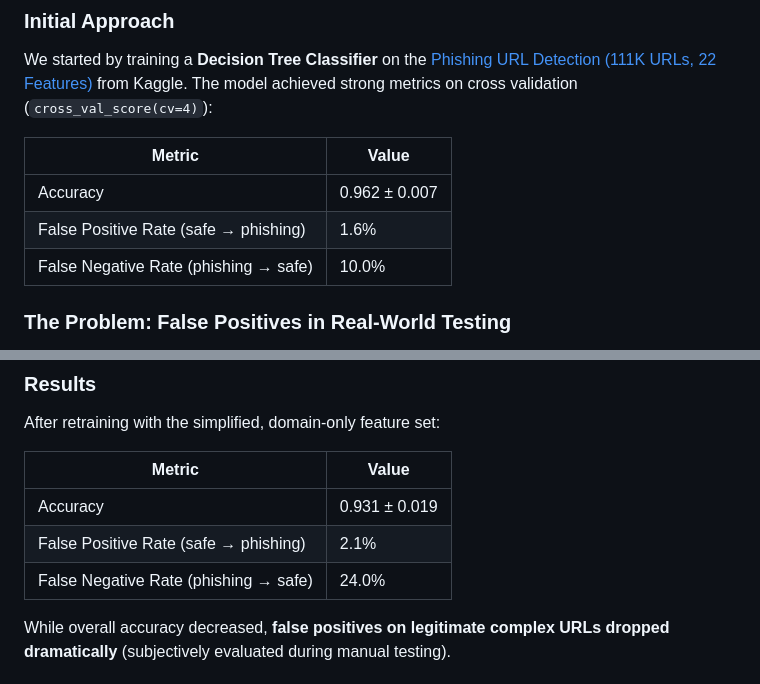
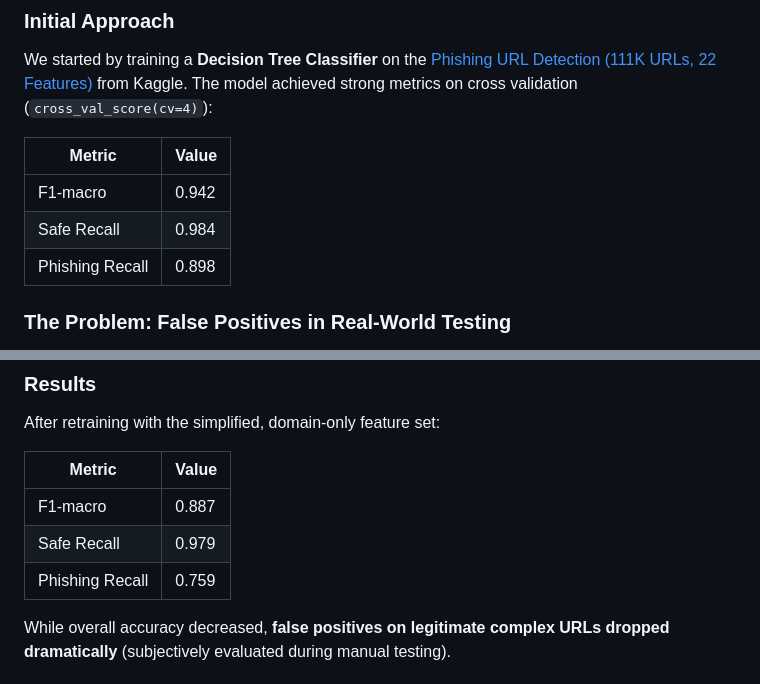
Before and after one commit to PhishVigil/phishvigil, a Markdown page: ml/README.md, 2 parts joined by grey strips. GitHub-like rendering.

```diff
--- a/ml/README.md
+++ b/ml/README.md
@@ -5,9 +5,9 @@ We started by training a **Decision Tree Classifier** on the [Phishing URL Detec
 
 | Metric | Value |
 | ------ | ----- |
-| Accuracy | 0.962 ± 0.007 |
-| False Positive Rate (safe → phishing) | 1.6% |
-| False Negative Rate (phishing → safe) | 10.0% |
+| F1-macro | 0.942 |
+| Safe Recall | 0.984 |
+| Phishing Recall | 0.898 |
 
 ### The Problem: False Positives in Real-World Testing
 Despite good validation metrics, testing on real-world URLs revealed **excessive false positives** on legitimate sites
@@ -34,9 +34,9 @@ After retraining with the simplified, domain-only feature set:
 
 | Metric | Value |
 | ------ | ----- |
-| Accuracy | 0.931 ± 0.019 |
-| False Positive Rate (safe → phishing) | 2.1% |
-| False Negative Rate (phishing → safe) | 24.0% |
+| F1-macro | 0.887 |
+| Safe Recall | 0.979 |
+| Phishing Recall | 0.759 |
 
 
 While overall accuracy decreased, **false positives on legitimate complex URLs dropped dramatically** (subjectively evaluated during manual testing).
```
